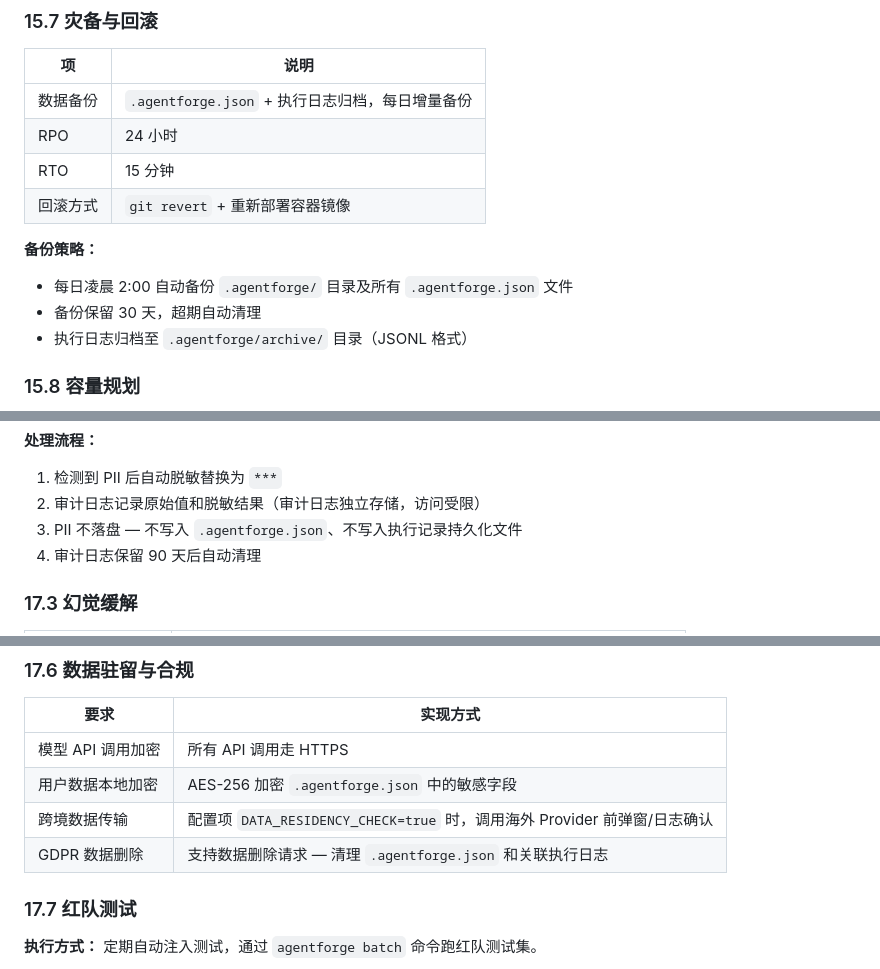
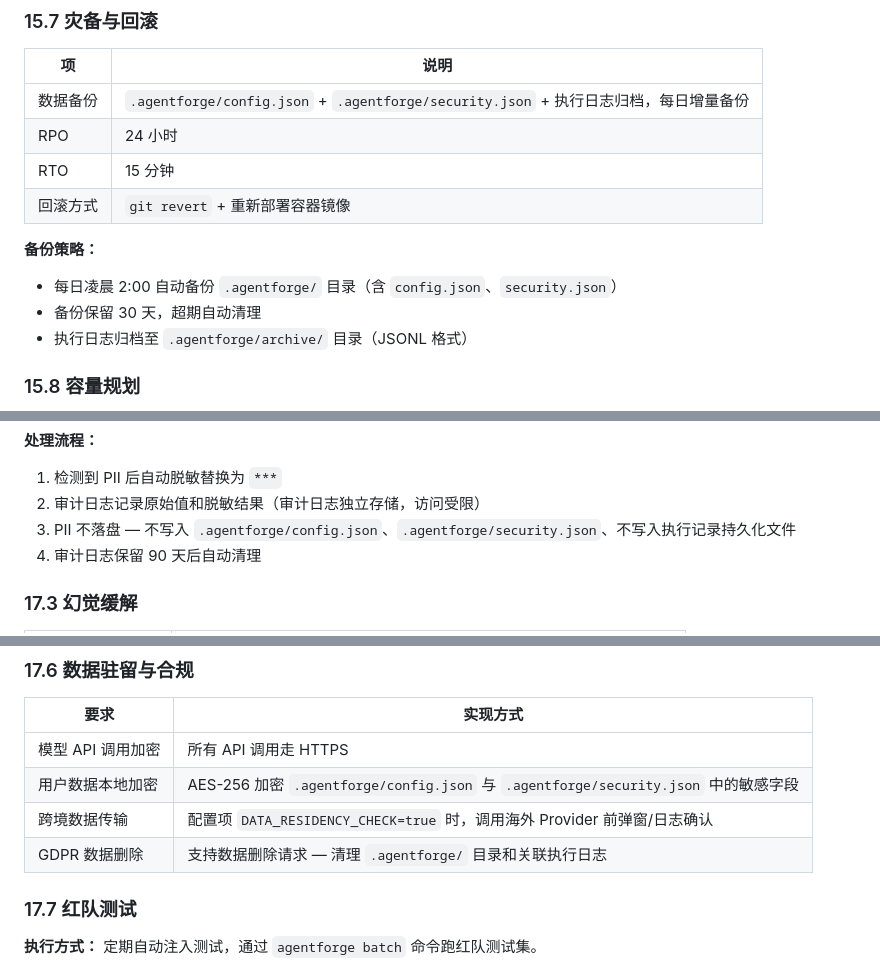
Before and after one commit to jiayuexin/agent-forge, a Markdown page: docs/design/TECH-DESIGN.md, 3 parts joined by grey strips. Drawn GitHub-style.

Commit message:
docs: align TECH-DESIGN metadata paths and security references with ClientAgent structure
Co-Authored-By: Claude <noreply@anthropic.com>

```diff
--- a/docs/design/TECH-DESIGN.md
+++ b/docs/design/TECH-DESIGN.md
@@ -1143,14 +1143,14 @@ jobs:
 
 | 项 | 说明 |
 |---|---|
-| 数据备份 | `.agentforge.json` + 执行日志归档，每日增量备份 |
+| 数据备份 | `.agentforge/config.json` + `.agentforge/security.json` + 执行日志归档，每日增量备份 |
 | RPO | 24 小时 |
 | RTO | 15 分钟 |
 | 回滚方式 | `git revert` + 重新部署容器镜像 |
 
 **备份策略：**
 
-- 每日凌晨 2:00 自动备份 `.agentforge/` 目录及所有 `.agentforge.json` 文件
+- 每日凌晨 2:00 自动备份 `.agentforge/` 目录（含 `config.json`、`security.json`）
 - 备份保留 30 天，超期自动清理
 - 执行日志归档至 `.agentforge/archive/` 目录（JSONL 格式）
 
@@ -1281,7 +1281,7 @@ jobs:
 
 1. 检测到 PII 后自动脱敏替换为 `***`
 2. 审计日志记录原始值和脱敏结果（审计日志独立存储，访问受限）
-3. PII 不落盘 — 不写入 `.agentforge.json`、不写入执行记录持久化文件
+3. PII 不落盘 — 不写入 `.agentforge/config.json`、`.agentforge/security.json`、不写入执行记录持久化文件
 4. 审计日志保留 90 天后自动清理
 
 ### 17.3 幻觉缓解
@@ -1318,9 +1318,9 @@ jobs:
 | 要求 | 实现方式 |
 |---|---|
 | 模型 API 调用加密 | 所有 API 调用走 HTTPS |
-| 用户数据本地加密 | AES-256 加密 `.agentforge.json` 中的敏感字段 |
+| 用户数据本地加密 | AES-256 加密 `.agentforge/config.json` 与 `.agentforge/security.json` 中的敏感字段 |
 | 跨境数据传输 | 配置项 `DATA_RESIDENCY_CHECK=true` 时，调用海外 Provider 前弹窗/日志确认 |
-| GDPR 数据删除 | 支持数据删除请求 — 清理 `.agentforge.json` 和关联执行日志 |
+| GDPR 数据删除 | 支持数据删除请求 — 清理 `.agentforge/` 目录和关联执行日志 |
 
 ### 17.7 红队测试
 
```
